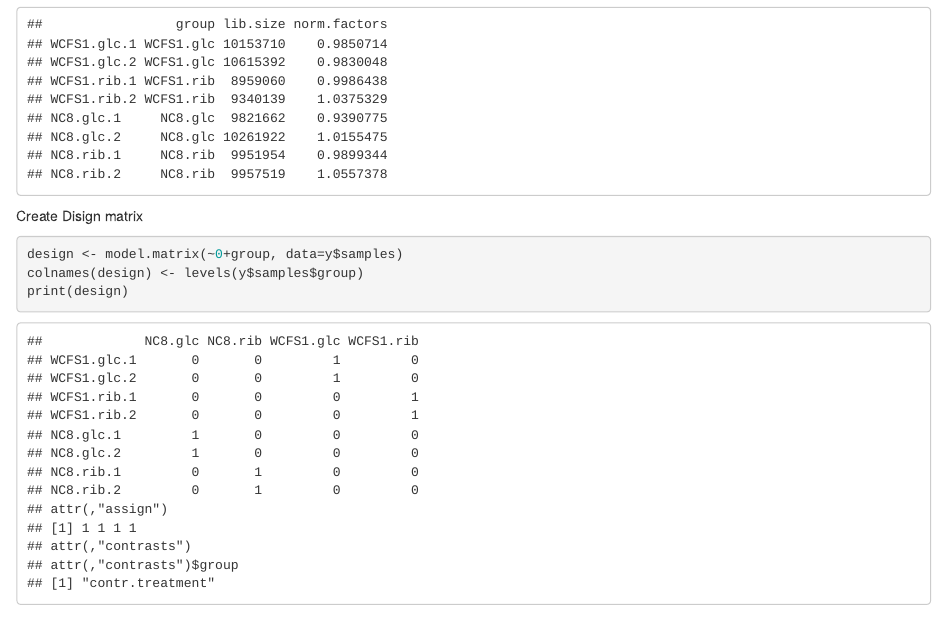
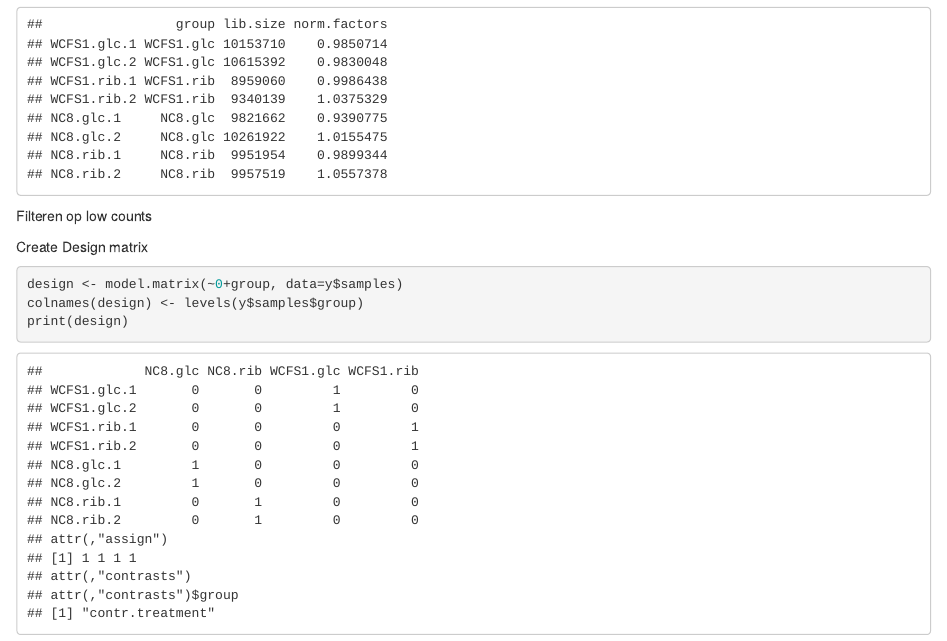
Before and after one commit to Ivar2001/Course6, an R Markdown document (Script.Rmd): the page in a window 1100 px wide, from 1170 px down. Rendered offline with R 4.5, knitr and Pandoc, with nearby package versions.

Commit message:
Added filteren op low counts chunk

````diff
--- a/Script.Rmd
+++ b/Script.Rmd
@@ -46,8 +46,12 @@ print(summary(y$counts))
 print(y$samples)
 ```
 
+Filteren op low counts
+```{r}
 
-Create Disign matrix
+```
+
+Create Design matrix
 
 ```{r}
 design <- model.matrix(~0+group, data=y$samples)
````
Also changed, not shown: edgeR.R (+0 -3 lines).
